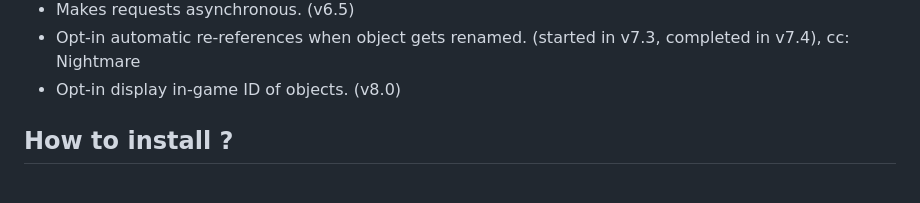
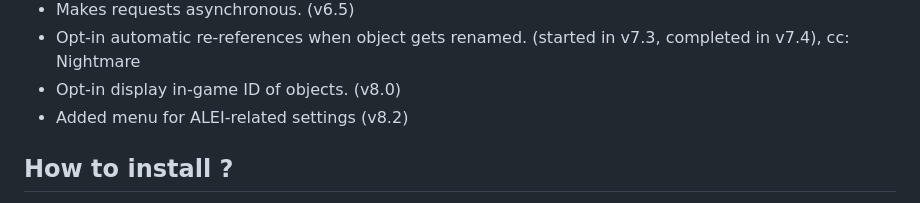
Before and after one commit to LisABC/ALEI, a Markdown page: README.md, the part around the change. GitHub-like rendering.

```diff
--- a/README.md
+++ b/README.md
@@ -40,6 +40,7 @@ Discord server: https://discord.gg/K5jcNEvZ85
 - Makes requests asynchronous. (v6.5)
 - Opt-in automatic re-references when object gets renamed. (started in v7.3, completed in v7.4), cc: Nightmare
 - Opt-in display in-game ID of objects. (v8.0)
+- Added menu for ALEI-related settings (v8.2)
 
 ## How to install ?
 It's recommended to use [tampermonkey](https://www.tampermonkey.net/) as that gives you benefit of auto updating. Once you download tampermonkey, you can click [here](https://github.com/ZenoABC/ALEI/raw/main/alei.user.js), then tampermonkey will ask you whether to install or not, just click "install".
```
